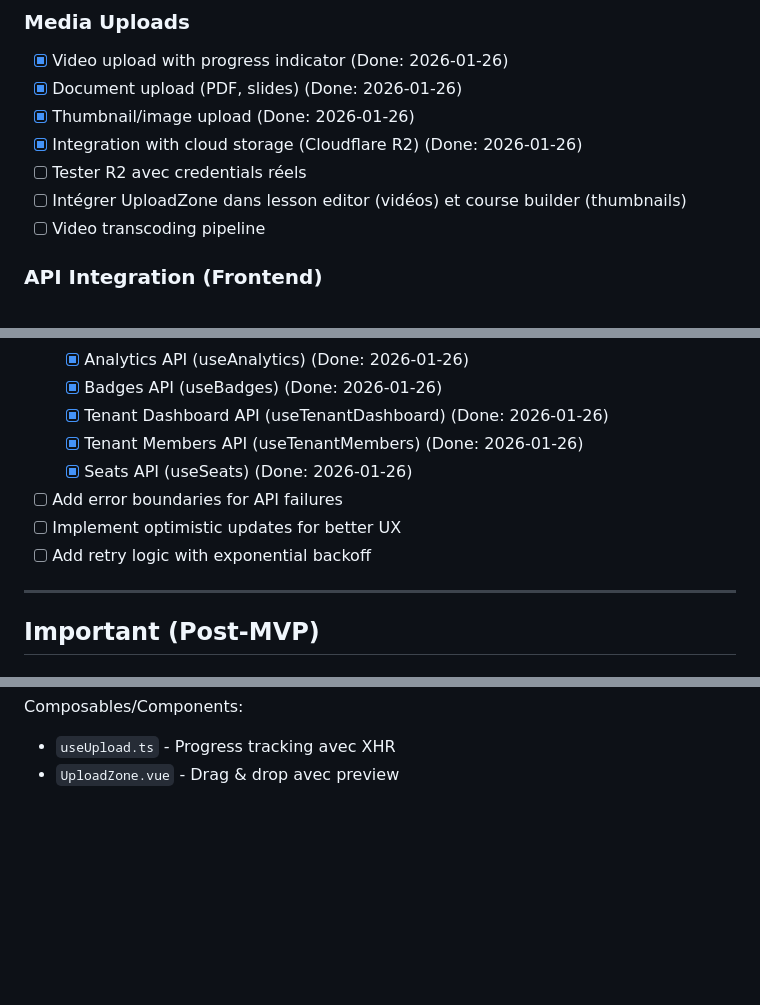
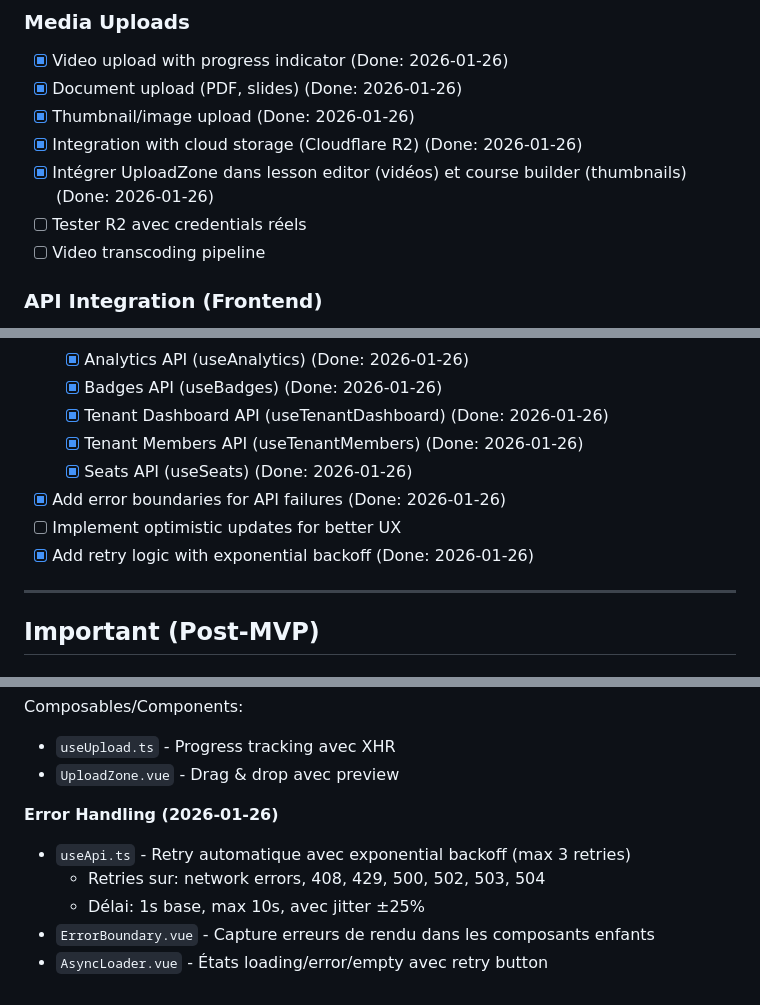
Before and after one commit to antikkorps/lms_monorepo, a Markdown page: BACKLOG.md, 3 parts joined by grey strips. GitHub-like rendering; blank space fills up the shorter version.

Commit message:
docs: update backlog with completed upload and error handling items

```diff
--- a/BACKLOG.md
+++ b/BACKLOG.md
@@ -28,8 +28,8 @@
 - [x] Document upload (PDF, slides) (Done: 2026-01-26)
 - [x] Thumbnail/image upload (Done: 2026-01-26)
 - [x] Integration with cloud storage (Cloudflare R2) (Done: 2026-01-26)
+- [x] Intégrer UploadZone dans lesson editor (vidéos) et course builder (thumbnails) (Done: 2026-01-26)
 - [ ] Tester R2 avec credentials réels
-- [ ] Intégrer UploadZone dans lesson editor (vidéos) et course builder (thumbnails)
 - [ ] Video transcoding pipeline
 
 ### API Integration (Frontend)
@@ -43,9 +43,9 @@
   - [x] Tenant Dashboard API (useTenantDashboard) (Done: 2026-01-26)
   - [x] Tenant Members API (useTenantMembers) (Done: 2026-01-26)
   - [x] Seats API (useSeats) (Done: 2026-01-26)
-- [ ] Add error boundaries for API failures
+- [x] Add error boundaries for API failures (Done: 2026-01-26)
 - [ ] Implement optimistic updates for better UX
-- [ ] Add retry logic with exponential backoff
+- [x] Add retry logic with exponential backoff (Done: 2026-01-26)
 
 ---
 
@@ -145,3 +145,11 @@ Architecture flexible avec interface abstraite:
 Composables/Components:
 - `useUpload.ts` - Progress tracking avec XHR
 - `UploadZone.vue` - Drag & drop avec preview
+
+**Error Handling (2026-01-26)**
+
+- `useApi.ts` - Retry automatique avec exponential backoff (max 3 retries)
+  - Retries sur: network errors, 408, 429, 500, 502, 503, 504
+  - Délai: 1s base, max 10s, avec jitter ±25%
+- `ErrorBoundary.vue` - Capture erreurs de rendu dans les composants enfants
+- `AsyncLoader.vue` - États loading/error/empty avec retry button
```
